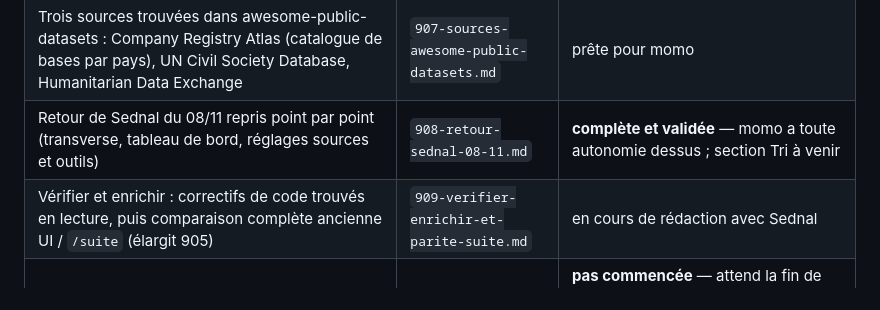
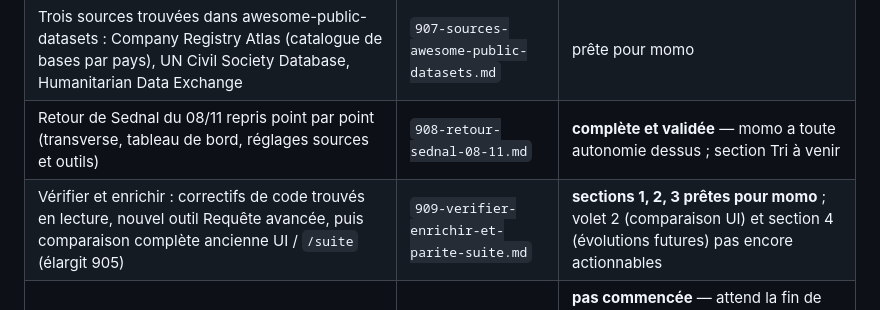
Before and after one commit to NALSED/GRAPPES, a Markdown page: specs/000-INDEX.md, the part around the change. GitHub-like rendering.

```diff
--- a/specs/000-INDEX.md
+++ b/specs/000-INDEX.md
@@ -73,7 +73,7 @@ Sednal les a écrites dix fois, une par outil. Elles sont spécifiées une seule
 | Intégration de Scrapling (scraping auto-hébergé) et api-anything (adaptateur site→MCP) ; bbot écarté | `906-scrapling-et-api-anything.md` | prête pour momo |
 | Trois sources trouvées dans awesome-public-datasets : Company Registry Atlas (catalogue de bases par pays), UN Civil Society Database, Humanitarian Data Exchange | `907-sources-awesome-public-datasets.md` | prête pour momo |
 | Retour de Sednal du 08/11 repris point par point (transverse, tableau de bord, réglages sources et outils) | `908-retour-sednal-08-11.md` | **complète et validée** — momo a toute autonomie dessus ; section Tri à venir |
-| Vérifier et enrichir : correctifs de code trouvés en lecture, puis comparaison complète ancienne UI / `/suite` (élargit 905) | `909-verifier-enrichir-et-parite-suite.md` | en cours de rédaction avec Sednal |
+| Vérifier et enrichir : correctifs de code trouvés en lecture, nouvel outil Requête avancée, puis comparaison complète ancienne UI / `/suite` (élargit 905) | `909-verifier-enrichir-et-parite-suite.md` | **sections 1, 2, 3 prêtes pour momo** ; volet 2 (comparaison UI) et section 4 (évolutions futures) pas encore actionnables |
 | Tri (adaptation de l'ancien `tri.js` à la charte `/suite`, outil visuel pour les rapprochements Fusion) | — | **pas commencée** — attend la fin de toute la tuyauterie outils/sources (909 et ce qui en découle), décision Sednal 09/11/2026 : les outils et sources influencent comment Tri doit traiter les résultats |
 
 ## Après le pavé
```
Also changed, not shown: specs/909-verifier-enrichir-et-parite-suite.md (+5 -1 lines).
